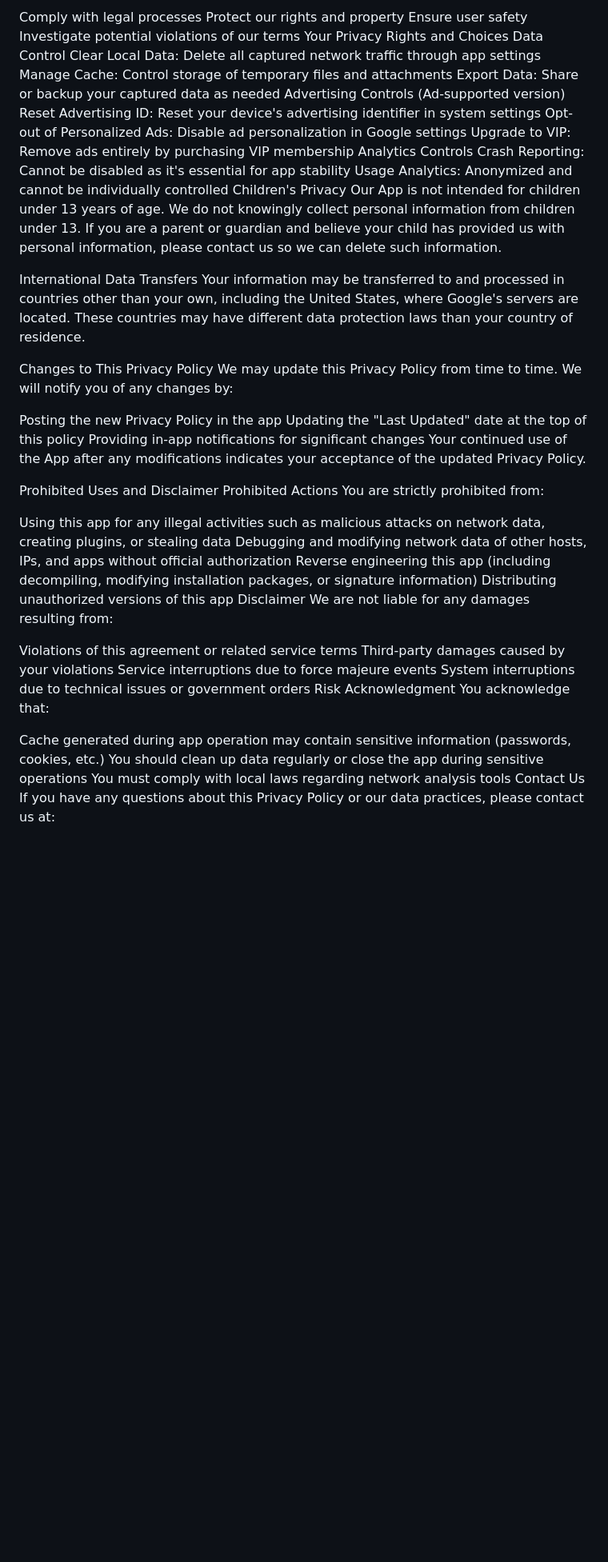
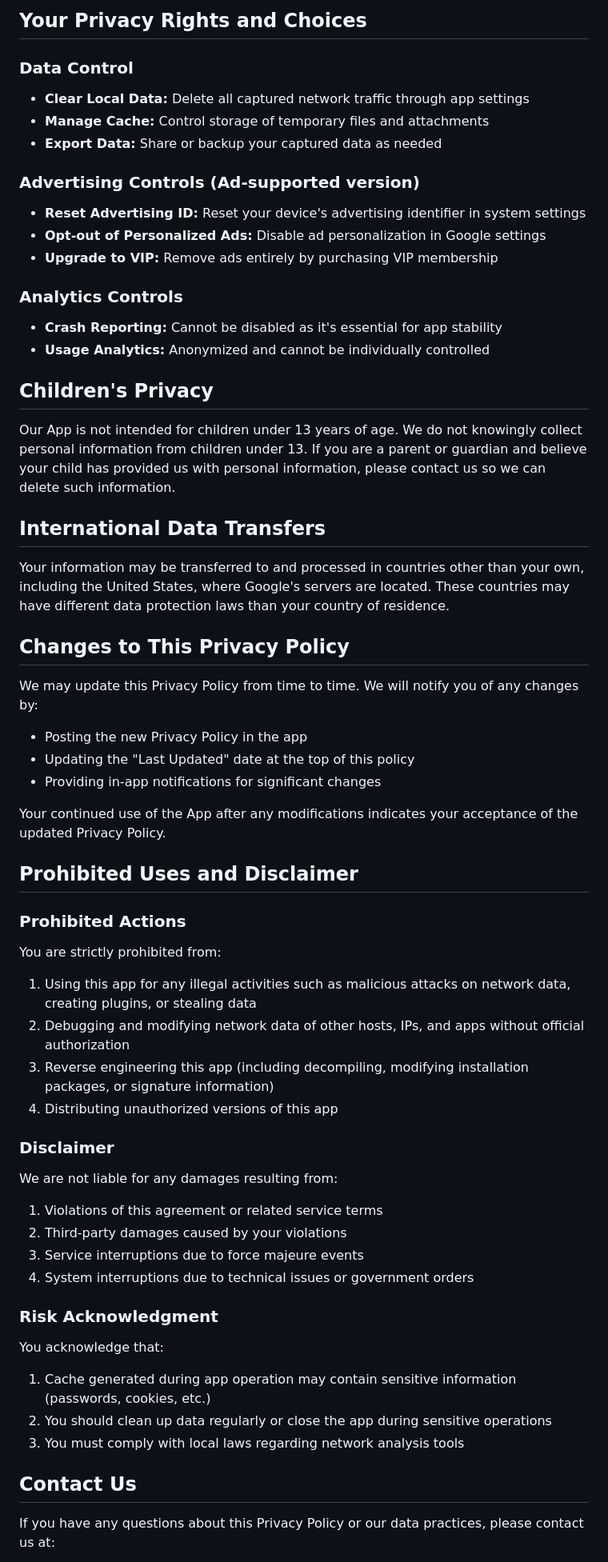
Before and after one commit to httpSniffer/httpSniffer.github.io, a Markdown page: PRIVACY_POLICY_ENGLISH.md, the part around one of its changes. Shown at 80% size. Drawn GitHub-style; blank space fills up the shorter version.

```diff
--- a/PRIVACY_POLICY_ENGLISH.md
+++ b/PRIVACY_POLICY_ENGLISH.md
@@ -103,55 +128,60 @@ We may disclose information if required by law or to:
 
-Comply with legal processes
-Protect our rights and property
-Ensure user safety
-Investigate potential violations of our terms
-Your Privacy Rights and Choices
-Data Control
-Clear Local Data: Delete all captured network traffic through app settings
-Manage Cache: Control storage of temporary files and attachments
-Export Data: Share or backup your captured data as needed
-Advertising Controls (Ad-supported version)
-Reset Advertising ID: Reset your device's advertising identifier in system settings
-Opt-out of Personalized Ads: Disable ad personalization in Google settings
-Upgrade to VIP: Remove ads entirely by purchasing VIP membership
-Analytics Controls
-Crash Reporting: Cannot be disabled as it's essential for app stability
-Usage Analytics: Anonymized and cannot be individually controlled
-Children's Privacy
+## Your Privacy Rights and Choices
+
+### Data Control
+- **Clear Local Data:** Delete all captured network traffic through app settings
+- **Manage Cache:** Control storage of temporary files and attachments
+- **Export Data:** Share or backup your captured data as needed
+
+### Advertising Controls (Ad-supported version)
+- **Reset Advertising ID:** Reset your device's advertising identifier in system settings
+- **Opt-out of Personalized Ads:** Disable ad personalization in Google settings
+- **Upgrade to VIP:** Remove ads entirely by purchasing VIP membership
+
+### Analytics Controls
+- **Crash Reporting:** Cannot be disabled as it's essential for app stability
+- **Usage Analytics:** Anonymized and cannot be individually controlled
+
+## Children's Privacy
+
 Our App is not intended for children under 13 years of age. We do not knowingly collect personal information from children under 13. If you are a parent or guardian and believe your child has provided us with personal information, please contact us so we can delete such information.
 
-International Data Transfers
+## International Data Transfers
+
 Your information may be transferred to and processed in countries other than your own, including the United States, where Google's servers are located. These countries may have different data protection laws than your country of residence.
 
-Changes to This Privacy Policy
+## Changes to This Privacy Policy
+
 We may update this Privacy Policy from time to time. We will notify you of any changes by:
+- Posting the new Privacy Policy in the app
+- Updating the "Last Updated" date at the top of this policy
+- Providing in-app notifications for significant changes
 
-Posting the new Privacy Policy in the app
-Updating the "Last Updated" date at the top of this policy
-Providing in-app notifications for significant changes
 Your continued use of the App after any modifications indicates your acceptance of the updated Privacy Policy.
 
-Prohibited Uses and Disclaimer
-Prohibited Actions
+## Prohibited Uses and Disclaimer
+
+### Prohibited Actions
 You are strictly prohibited from:
+1. Using this app for any illegal activities such as malicious attacks on network data, creating plugins, or stealing data
+2. Debugging and modifying network data of other hosts, IPs, and apps without official authorization
+3. Reverse engineering this app (including decompiling, modifying installation packages, or signature information)
+4. Distributing unauthorized versions of this app
 
-Using this app for any illegal activities such as malicious attacks on network data, creating plugins, or stealing data
-Debugging and modifying network data of other hosts, IPs, and apps without official authorization
-Reverse engineering this app (including decompiling, modifying installation packages, or signature information)
-Distributing unauthorized versions of this app
-Disclaimer
+### Disclaimer
 We are not liable for any damages resulting from:
+1. Violations of this agreement or related service terms
+2. Third-party damages caused by your violations
+3. Service interruptions due to force majeure events
+4. System interruptions due to technical issues or government orders
 
-Violations of this agreement or related service terms
-Third-party damages caused by your violations
-Service interruptions due to force majeure events
-System interruptions due to technical issues or government orders
-Risk Acknowledgment
+### Risk Acknowledgment
 You acknowledge that:
+1. Cache generated during app operation may contain sensitive information (passwords, cookies, etc.)
+2. You should clean up data regularly or close the app during sensitive operations
+3. You must comply with local laws regarding network analysis tools
 
-Cache generated during app operation may contain sensitive information (passwords, cookies, etc.)
-You should clean up data regularly or close the app during sensitive operations
-You must comply with local laws regarding network analysis tools
-Contact Us
+## Contact Us
+
 If you have any questions about this Privacy Policy or our data practices, please contact us at:
 
```
Also changed, not shown: other parts of PRIVACY_POLICY_ENGLISH.md (+117 -89 lines).
